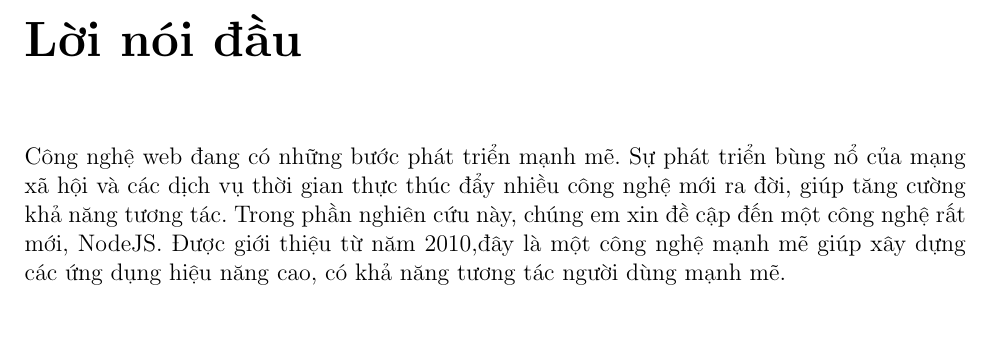
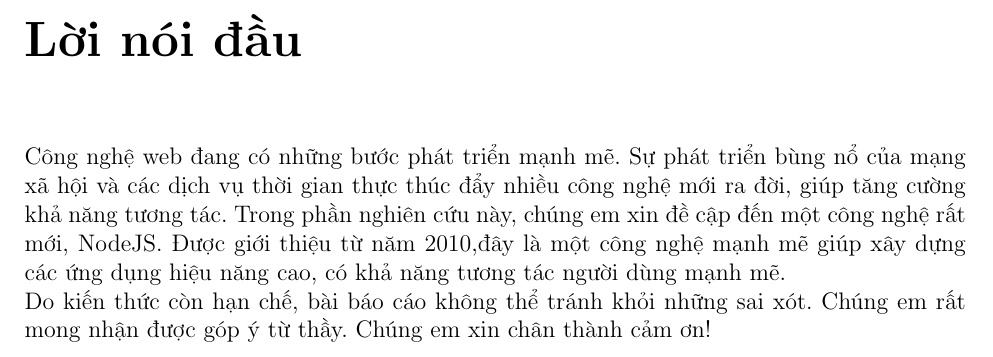
Before and after one commit to tuan3w/NodeJS, a LaTeX document (baocao/baocao.tex, which reads baocao/preface.tex): part of page 3 of 33 before the commit and part of page 3 of 34 after it, cut so that both start at the same text, the shorter picture padded with empty space. Compiled offline with pdfLaTeX.

Commit message:
recompile

```diff
--- a/baocao/preface.tex
+++ b/baocao/preface.tex
@@ -1,2 +1,3 @@
 \chapter*{Lời nói đầu}
-   Công nghệ web đang có những bước phát triển mạnh mẽ. Sự phát triển bùng nổ của mạng xã hội và các dịch vụ thời gian thực thúc đẩy nhiều công nghệ mới ra đời, giúp tăng cường khả năng tương tác. Trong phần nghiên cứu này, chúng em xin đề cập đến một công nghệ rất mới, NodeJS. Được giới thiệu từ năm 2010,đây là một công nghệ mạnh mẽ giúp xây dựng các ứng dụng hiệu năng cao, có khả năng tương tác người dùng mạnh mẽ.
+   Công nghệ web đang có những bước phát triển mạnh mẽ. Sự phát triển bùng nổ của mạng xã hội và các dịch vụ thời gian thực thúc đẩy nhiều công nghệ mới ra đời, giúp tăng cường khả năng tương tác. Trong phần nghiên cứu này, chúng em xin đề cập đến một công nghệ rất mới, NodeJS. Được giới thiệu từ năm 2010,đây là một công nghệ mạnh mẽ giúp xây dựng các ứng dụng hiệu năng cao, có khả năng tương tác người dùng mạnh mẽ. \\
+	Do kiến thức còn hạn chế, bài báo cáo không thể tránh khỏi những sai xót. Chúng em rất mong nhận được góp ý từ thầy. Chúng em xin chân thành cảm ơn!
```
Also changed, not shown: baocao/baocao.tex (+2 -1 lines), baocao/baocao.pdf, 4 other files.
